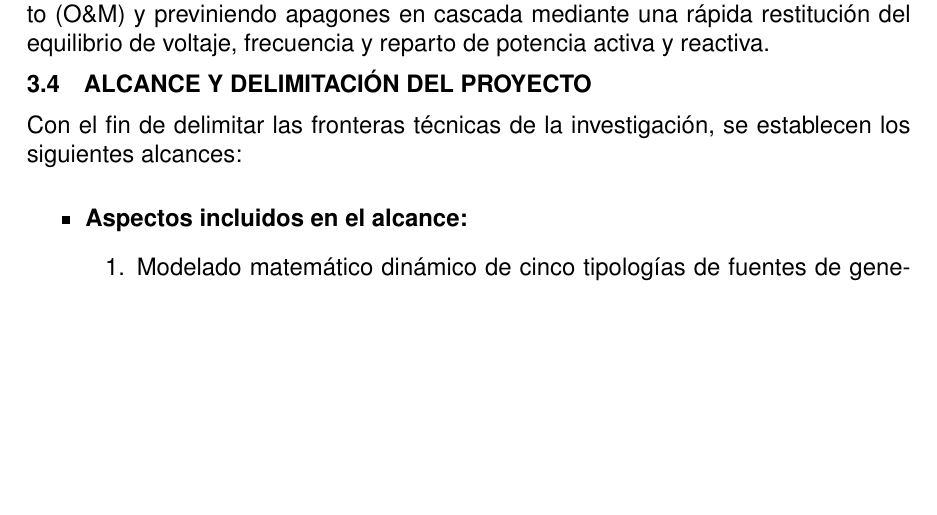
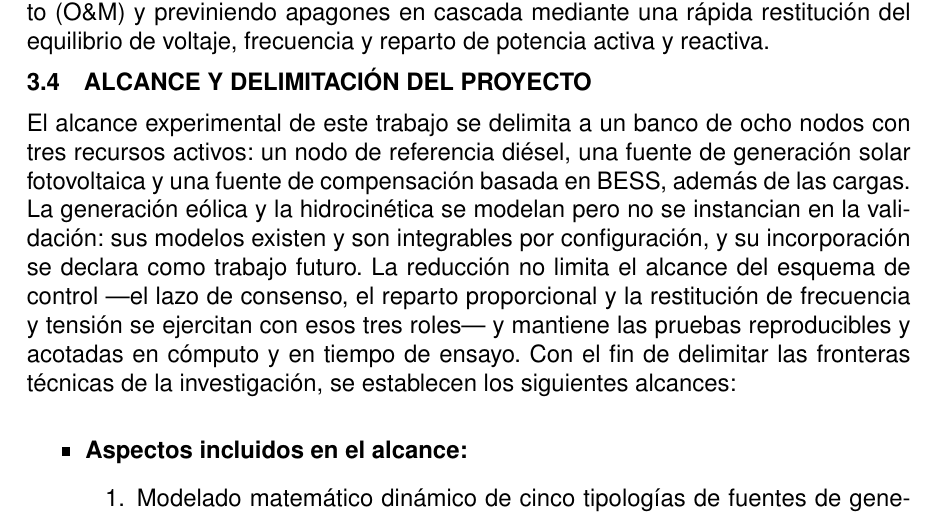
Before and after one commit to jhonclavijotro/documento_tesis, a LaTeX document (main.tex, which reads SECCIONES/JUSTIFICACION.tex): part of page 16 of 80, cut so that both start at the same text, the shorter picture padded with empty space. Compiled offline with pdfLaTeX.

Commit message:
JUSTIFICACION: frase de alcance del banco (slack diesel, solar, BESS; eolico e hidrocinetico como trabajo futuro)

```diff
--- a/SECCIONES/JUSTIFICACION.tex
+++ b/SECCIONES/JUSTIFICACION.tex
@@ -21,6 +21,8 @@ En términos prácticos y socioeconómicos, implementar en las microrredes aisla
 Este avance tecnológico resulta importante para las Zonas No Interconectadas (ZNI), microrredes rurales y comunidades aisladas, donde la geografía y los recursos limitados dificultan el despliegue de telecomunicaciones de grado industrial. La arquitectura multiagente habilita una verdadera capacidad \textit{plug-and-play}, permitiendo la integración escalable de nuevas fuentes renovables sin necesidad de reconfigurar la lógica global de control, reduciendo los costos de operación y mantenimiento (O\&M) y previniendo apagones en cascada mediante una rápida restitución del equilibrio de voltaje, frecuencia y reparto de potencia activa y reactiva.
 
 \subsection{Alcance y Delimitación del Proyecto}
+
+El alcance experimental de este trabajo se delimita a un banco de ocho nodos con tres recursos activos: un nodo de referencia diésel, una fuente de generación solar fotovoltaica y una fuente de compensación basada en BESS, además de las cargas. La generación eólica y la hidrocinética se modelan pero no se instancian en la validación: sus modelos existen y son integrables por configuración, y su incorporación se declara como trabajo futuro. La reducción no limita el alcance del esquema de control —el lazo de consenso, el reparto proporcional y la restitución de frecuencia y tensión se ejercitan con esos tres roles— y mantiene las pruebas reproducibles y acotadas en cómputo y en tiempo de ensayo.
 Con el fin de delimitar las fronteras técnicas de la investigación, se establecen los siguientes alcances:
 
 \begin{itemize}
```
